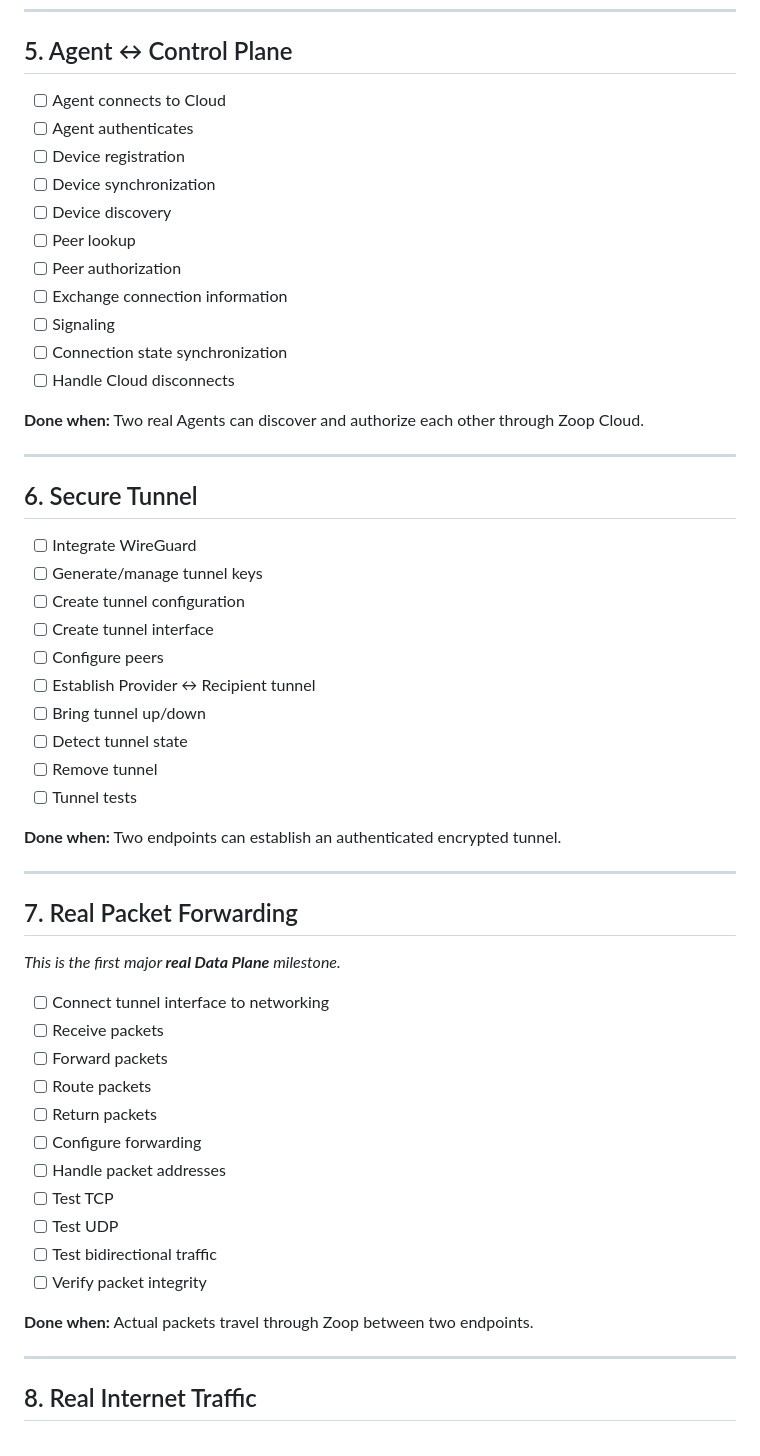
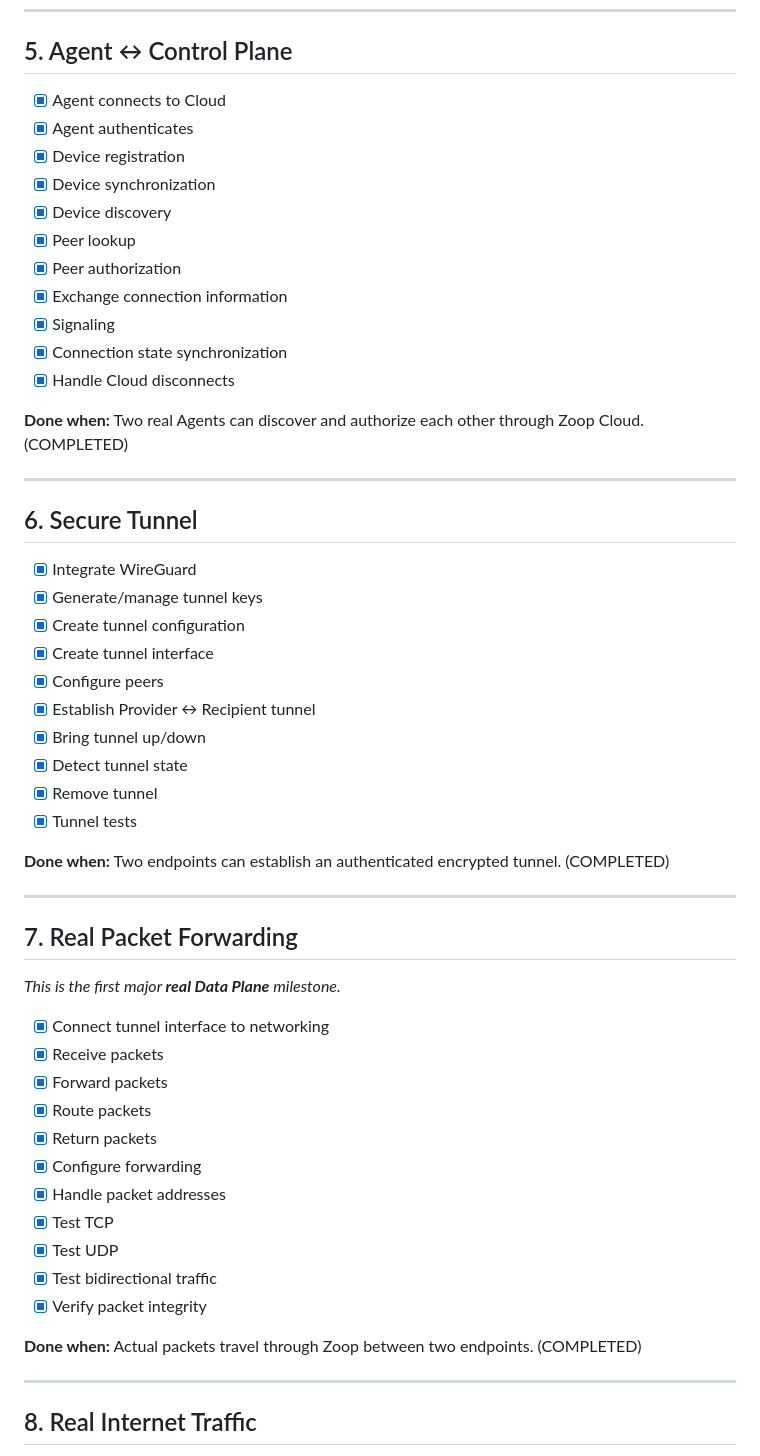
Before and after one commit to zoop-internet/zoopspot, a Markdown page: ROADMAP.md, the part around the change. Rendered like a GitHub page.

Commit message:
docs: update README.md and ROADMAP.md implementation progress for Milestones 1-7

```diff
--- a/ROADMAP.md
+++ b/ROADMAP.md
@@ -83,36 +83,36 @@ Each milestone has clear exit criteria ("**Done when**") and sub-tasks that can
 
 ## 5. Agent ↔ Control Plane
 
-- [ ] Agent connects to Cloud
-- [ ] Agent authenticates
-- [ ] Device registration
-- [ ] Device synchronization
-- [ ] Device discovery
-- [ ] Peer lookup
-- [ ] Peer authorization
-- [ ] Exchange connection information
-- [ ] Signaling
-- [ ] Connection state synchronization
-- [ ] Handle Cloud disconnects
+- [x] Agent connects to Cloud
+- [x] Agent authenticates
+- [x] Device registration
+- [x] Device synchronization
+- [x] Device discovery
+- [x] Peer lookup
+- [x] Peer authorization
+- [x] Exchange connection information
+- [x] Signaling
+- [x] Connection state synchronization
+- [x] Handle Cloud disconnects
 
-**Done when:** Two real Agents can discover and authorize each other through Zoop Cloud.
+**Done when:** Two real Agents can discover and authorize each other through Zoop Cloud. (COMPLETED)
 
 ---
 
 ## 6. Secure Tunnel
 
-- [ ] Integrate WireGuard
-- [ ] Generate/manage tunnel keys
-- [ ] Create tunnel configuration
-- [ ] Create tunnel interface
-- [ ] Configure peers
-- [ ] Establish Provider ↔ Recipient tunnel
-- [ ] Bring tunnel up/down
-- [ ] Detect tunnel state
-- [ ] Remove tunnel
-- [ ] Tunnel tests
+- [x] Integrate WireGuard
+- [x] Generate/manage tunnel keys
+- [x] Create tunnel configuration
+- [x] Create tunnel interface
+- [x] Configure peers
+- [x] Establish Provider ↔ Recipient tunnel
+- [x] Bring tunnel up/down
+- [x] Detect tunnel state
+- [x] Remove tunnel
+- [x] Tunnel tests
 
-**Done when:** Two endpoints can establish an authenticated encrypted tunnel.
+**Done when:** Two endpoints can establish an authenticated encrypted tunnel. (COMPLETED)
 
 ---
 
@@ -120,19 +120,19 @@ Each milestone has clear exit criteria ("**Done when**") and sub-tasks that can
 
 *This is the first major **real Data Plane** milestone.*
 
-- [ ] Connect tunnel interface to networking
-- [ ] Receive packets
-- [ ] Forward packets
-- [ ] Route packets
-- [ ] Return packets
-- [ ] Configure forwarding
-- [ ] Handle packet addresses
-- [ ] Test TCP
-- [ ] Test UDP
-- [ ] Test bidirectional traffic
-- [ ] Verify packet integrity
+- [x] Connect tunnel interface to networking
+- [x] Receive packets
+- [x] Forward packets
+- [x] Route packets
+- [x] Return packets
+- [x] Configure forwarding
+- [x] Handle packet addresses
+- [x] Test TCP
+- [x] Test UDP
+- [x] Test bidirectional traffic
+- [x] Verify packet integrity
 
-**Done when:** Actual packets travel through Zoop between two endpoints.
+**Done when:** Actual packets travel through Zoop between two endpoints. (COMPLETED)
 
 ---
 
```
Also changed, not shown: README.md (+6 -6 lines).
